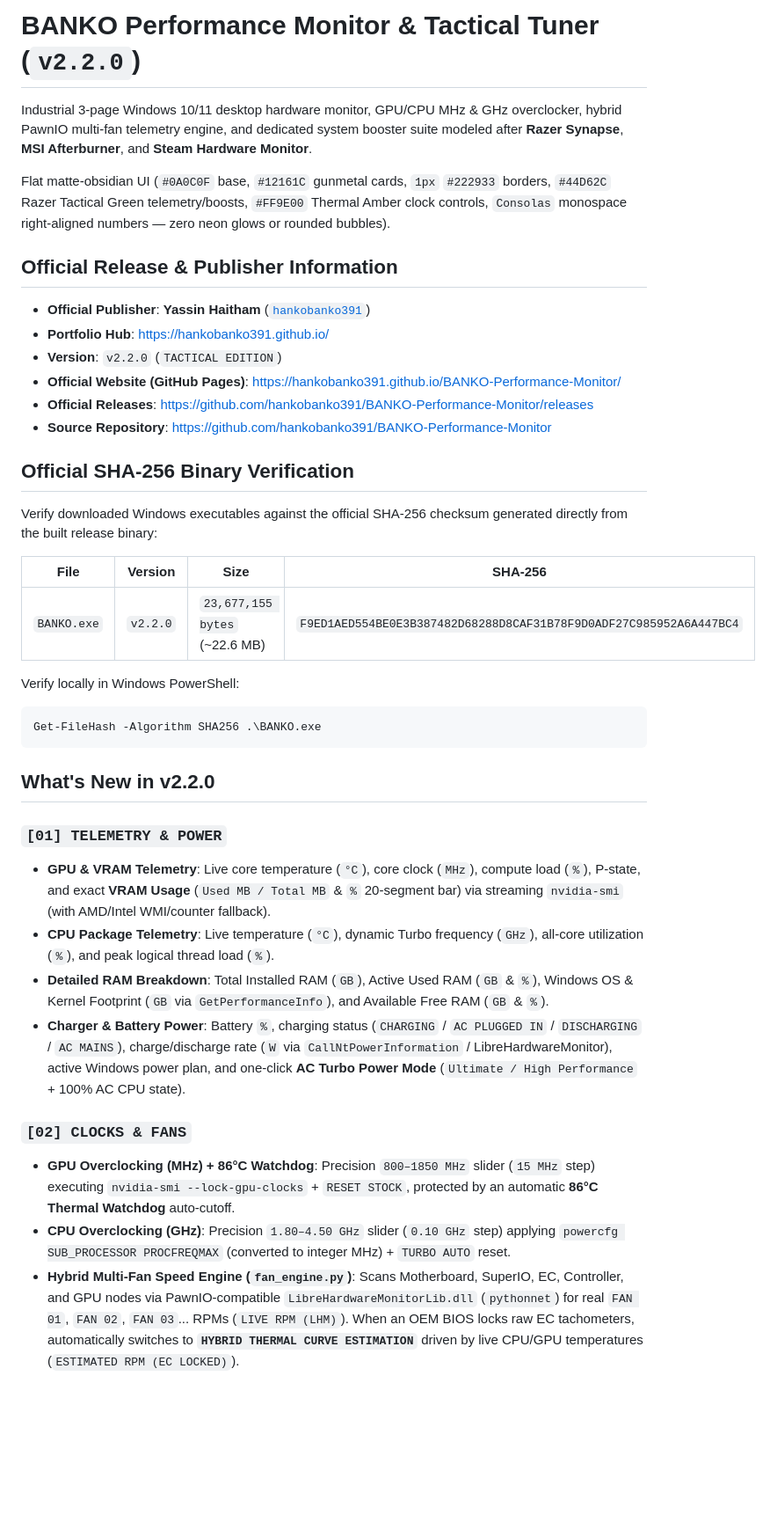
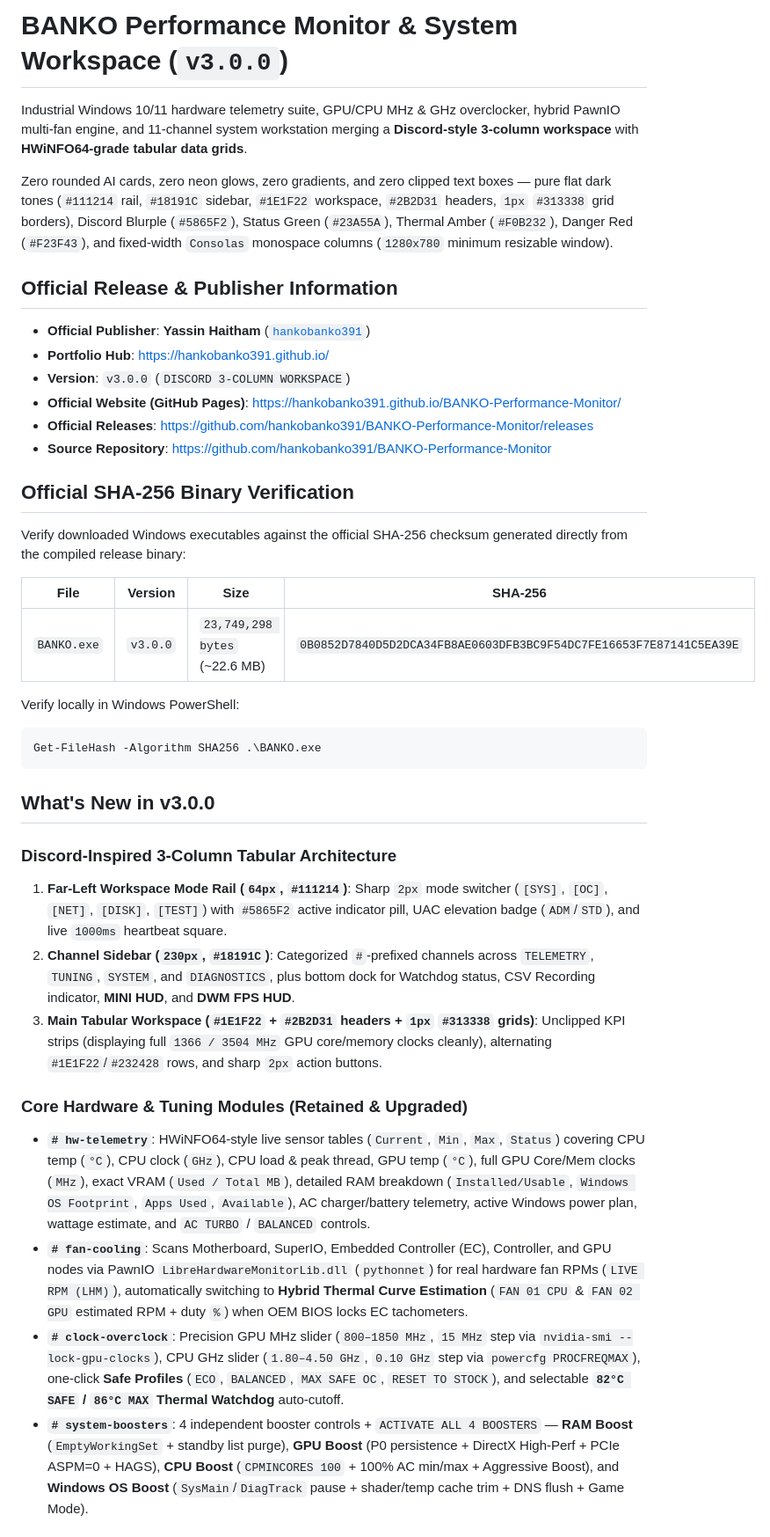
Before and after one commit to hankobanko391/BANKO-Performance-Monitor, a Markdown page: README.md, the part around one of its changes. Shown at 88% size. Rendered like a GitHub page; blank space fills up the shorter version.

Commit message:
release: BANKO v3.0.0 with Discord 3-column tabular UI and 7 new hardware/system modules

````diff
--- a/README.md
+++ b/README.md
@@ -1,25 +1,25 @@
-# BANKO Performance Monitor & Tactical Tuner (`v2.2.0`)
+# BANKO Performance Monitor & System Workspace (`v3.0.0`)
 
-Industrial 3-page Windows 10/11 desktop hardware monitor, GPU/CPU MHz & GHz overclocker, hybrid PawnIO multi-fan telemetry engine, and dedicated system booster suite modeled after **Razer Synapse**, **MSI Afterburner**, and **Steam Hardware Monitor**.
+Industrial Windows 10/11 hardware telemetry suite, GPU/CPU MHz & GHz overclocker, hybrid PawnIO multi-fan engine, and 11-channel system workstation merging a **Discord-style 3-column workspace** with **HWiNFO64-grade tabular data grids**.
 
-Flat matte-obsidian UI (`#0A0C0F` base, `#12161C` gunmetal cards, `1px` `#222933` borders, `#44D62C` Razer Tactical Green telemetry/boosts, `#FF9E00` Thermal Amber clock controls, `Consolas` monospace right-aligned numbers — zero neon glows or rounded bubbles).
+Zero rounded AI cards, zero neon glows, zero gradients, and zero clipped text boxes — pure flat dark tones (`#111214` rail, `#18191C` sidebar, `#1E1F22` workspace, `#2B2D31` headers, `1px` `#313338` grid borders), Discord Blurple (`#5865F2`), Status Green (`#23A55A`), Thermal Amber (`#F0B232`), Danger Red (`#F23F43`), and fixed-width `Consolas` monospace columns (`1280x780` minimum resizable window).
 
 ## Official Release & Publisher Information
 
 - **Official Publisher**: **Yassin Haitham** ([`hankobanko391`](https://github.com/hankobanko391))
 - **Portfolio Hub**: https://hankobanko391.github.io/
-- **Version**: `v2.2.0` (`TACTICAL EDITION`)
+- **Version**: `v3.0.0` (`DISCORD 3-COLUMN WORKSPACE`)
 - **Official Website (GitHub Pages)**: https://hankobanko391.github.io/BANKO-Performance-Monitor/
 - **Official Releases**: https://github.com/hankobanko391/BANKO-Performance-Monitor/releases
 - **Source Repository**: https://github.com/hankobanko391/BANKO-Performance-Monitor
 
 ## Official SHA-256 Binary Verification
 
-Verify downloaded Windows executables against the official SHA-256 checksum generated directly from the built release binary:
+Verify downloaded Windows executables against the official SHA-256 checksum generated directly from the compiled release binary:
 
 | File | Version | Size | SHA-256 |
 | --- | --- | --- | --- |
-| `BANKO.exe` | `v2.2.0` | `23,677,155 bytes` (~22.6 MB) | `F9ED1AED554BE0E3B387482D68288D8CAF31B78F9D0ADF27C985952A6A447BC4` |
+| `BANKO.exe` | `v3.0.0` | `23,749,298 bytes` (~22.6 MB) | `0B0852D7840D5D2DCA34FB8AE0603DFB3BC9F54DC7FE16653F7E87141C5EA39E` |
 
 Verify locally in Windows PowerShell:
 
@@ -27,16 +27,16 @@ Verify locally in Windows PowerShell:
 Get-FileHash -Algorithm SHA256 .\BANKO.exe
 ```
 
-## What's New in v2.2.0
+## What's New in v3.0.0
 
-### `[01] TELEMETRY & POWER`
-- **GPU & VRAM Telemetry**: Live core temperature (`°C`), core clock (`MHz`), compute load (`%`), P-state, and exact **VRAM Usage** (`Used MB / Total MB` & `%` 20-segment bar) via streaming `nvidia-smi` (with AMD/Intel WMI/counter fallback).
-- **CPU Package Telemetry**: Live temperature (`°C`), dynamic Turbo frequency (`GHz`), all-core utilization (`%`), and peak logical thread load (`%`).
-- **Detailed RAM Breakdown**: Total Installed RAM (`GB`), Active Used RAM (`GB` & `%`), Windows OS & Kernel Footprint (`GB` via `GetPerformanceInfo`), and Available Free RAM (`GB` & `%`).
-- **Charger & Battery Power**: Battery `%`, charging status (`CHARGING` / `AC PLUGGED IN` / `DISCHARGING` / `AC MAINS`), charge/discharge rate (`W` via `CallNtPowerInformation` / LibreHardwareMonitor), active Windows power plan, and one-click **AC Turbo Power Mode** (`Ultimate / High Performance` + 100% AC CPU state).
+### Discord-Inspired 3-Column Tabular Architecture
+1. **Far-Left Workspace Mode Rail (`64px`, `#111214`)**: Sharp `2px` mode switcher (`[SYS]`, `[OC]`, `[NET]`, `[DISK]`, `[TEST]`) with `#5865F2` active indicator pill, UAC elevation badge (`ADM`/`STD`), and live `1000ms` heartbeat square.
+2. **Channel Sidebar (`230px`, `#18191C`)**: Categorized `#`-prefixed channels across `TELEMETRY`, `TUNING`, `SYSTEM`, and `DIAGNOSTICS`, plus bottom dock for Watchdog status, CSV Recording indicator, **MINI HUD**, and **DWM FPS HUD**.
+3. **Main Tabular Workspace (`#1E1F22` + `#2B2D31` headers + `1px` `#313338` grids)**: Unclipped KPI strips (displaying full `1366 / 3504 MHz` GPU core/memory clocks cleanly), alternating `#1E1F22`/`#232428` rows, and sharp `2px` action buttons.
 
-### `[02] CLOCKS & FANS`
-- **GPU Overclocking (MHz) + 86°C Watchdog**: Precision `800–1850 MHz` slider (`15 MHz` step) executing `nvidia-smi --lock-gpu-clocks` + `RESET STOCK`, protected by an automatic **86°C Thermal Watchdog** auto-cutoff.
-- **CPU Overclocking (GHz)**: Precision `1.80–4.50 GHz` slider (`0.10 GHz` step) applying `powercfg SUB_PROCESSOR PROCFREQMAX` (converted to integer MHz) + `TURBO AUTO` reset.
-- **Hybrid Multi-Fan Speed Engine (`fan_engine.py`)**: Scans Motherboard, SuperIO, EC, Controller, and GPU nodes via PawnIO-compatible `LibreHardwareMonitorLib.dll` (`pythonnet`) for real `FAN 01`, `FAN 02`, `FAN 03`... RPMs (`LIVE RPM (LHM)`). When an OEM BIOS locks raw EC tachometers, automatically switches to **`HYBRID THERMAL CURVE ESTIMATION`** driven by live CPU/GPU temperatures (`ESTIMATED RPM (EC LOCKED)`).
+### Core Hardware & Tuning Modules (Retained & Upgraded)
+- **`# hw-telemetry`**: HWiNFO64-style live sensor tables (`Current`, `Min`, `Max`, `Status`) covering CPU temp (`°C`), CPU clock (`GHz`), CPU load & peak thread, GPU temp (`°C`), full GPU Core/Mem clocks (`MHz`), exact VRAM (`Used / Total MB`), detailed RAM breakdown (`Installed/Usable`, `Windows OS Footprint`, `Apps Used`, `Available`), AC charger/battery telemetry, active Windows power plan, wattage estimate, and `AC TURBO` / `BALANCED` controls.
+- **`# fan-cooling`**: Scans Motherboard, SuperIO, Embedded Controller (EC), Controller, and GPU nodes via PawnIO `LibreHardwareMonitorLib.dll` (`pythonnet`) for real hardware fan RPMs (`LIVE RPM (LHM)`), automatically switching to **Hybrid Thermal Curve Estimation** (`FAN 01 CPU` & `FAN 02 GPU` estimated RPM + duty `%`) when OEM BIOS locks EC tachometers.
+- **`# clock-overclock`**: Precision GPU MHz slider (`800–1850 MHz`, `15 MHz` step via `nvidia-smi --lock-gpu-clocks`), CPU GHz slider (`1.80–4.50 GHz`, `0.10 GHz` step via `powercfg PROCFREQMAX`), one-click **Safe Profiles** (`ECO`, `BALANCED`, `MAX SAFE OC`, `RESET TO STOCK`), and selectable **`82°C SAFE` / `86°C MAX` Thermal Watchdog** auto-cutoff.
+- **`# system-boosters`**: 4 independent booster controls + `ACTIVATE ALL 4 BOOSTERS` — **RAM Boost** (`EmptyWorkingSet` + standby list purge), **GPU Boost** (P0 persistence + DirectX High-Perf + PCIe ASPM=0 + HAGS), **CPU Boost** (`CPMINCORES 100` + 100% AC min/max + Aggressive Boost), and **Windows OS Boost** (`SysMain`/`DiagTrack` pause + shader/temp cache trim + DNS flush + Game Mode).
 
````
Also changed, not shown: other parts of README.md (+10 -12 lines), docs/emblem.png, 10 other files.
